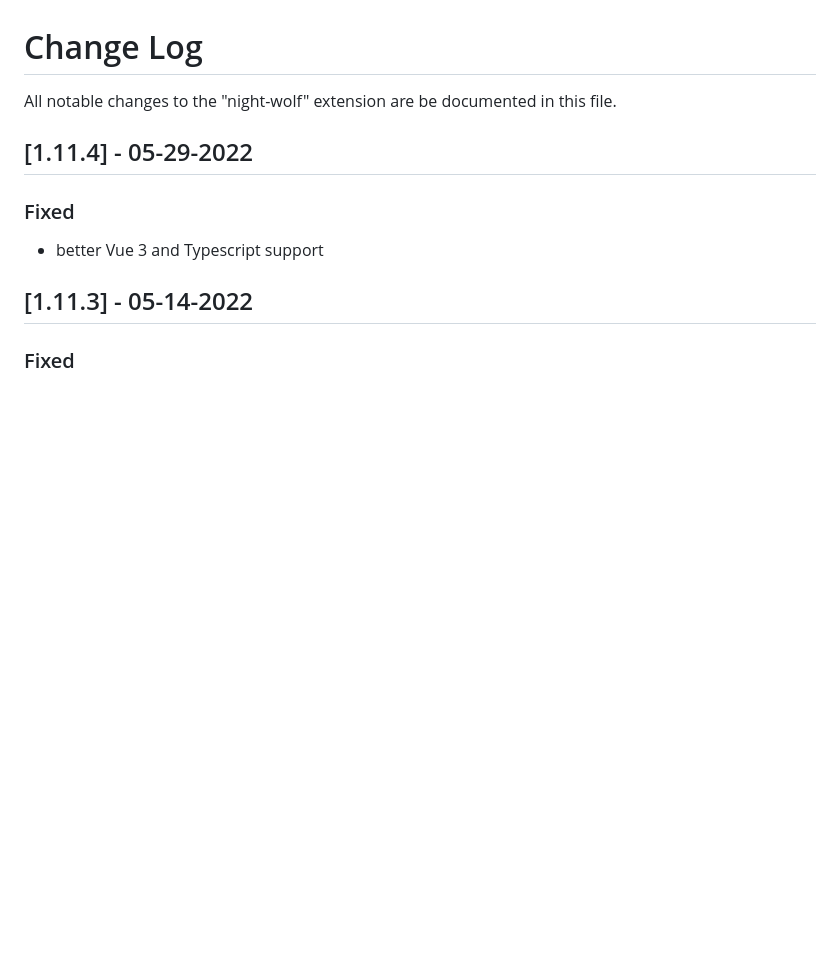
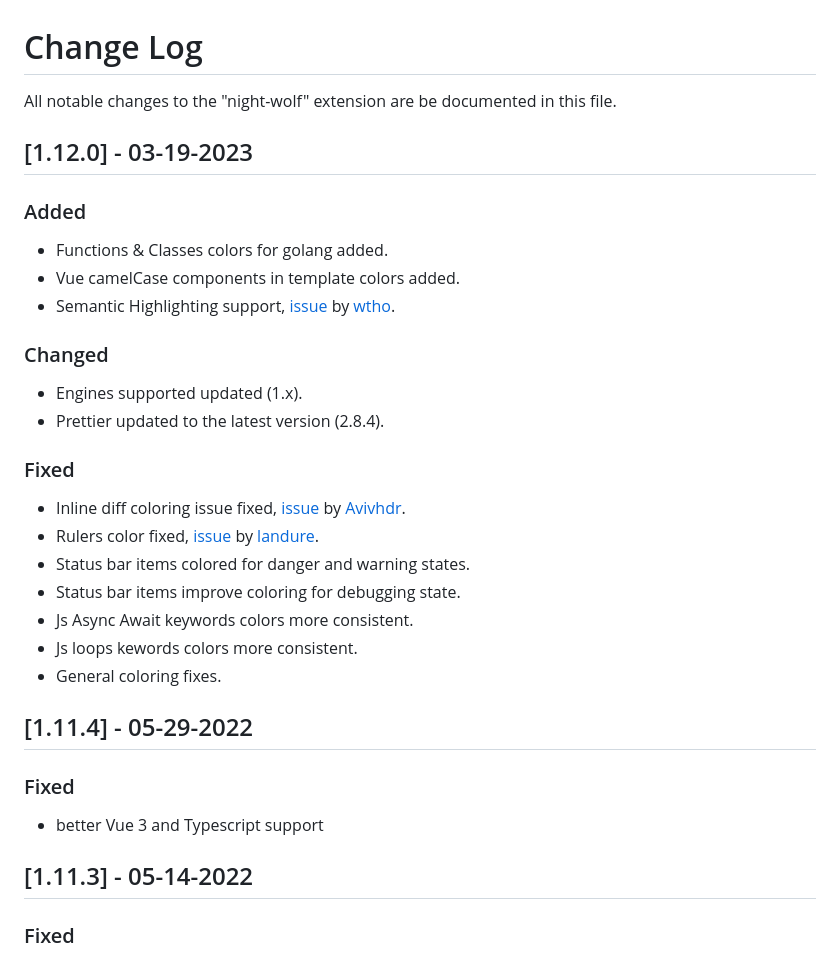
Before and after one commit to mao-santaella-rs/NightWolfTheme, a Markdown page: CHANGELOG.md, the part around the change. GitHub-like rendering; blank space fills up the shorter version.

```diff
--- a/CHANGELOG.md
+++ b/CHANGELOG.md
@@ -1,6 +1,27 @@
 # Change Log
 
 All notable changes to the "night-wolf" extension are be documented in this file.
+
+## [1.12.0] - 03-19-2023
+
+### Added
+- Functions & Classes colors for golang added.
+- Vue camelCase components in template colors added.
+- Semantic Highlighting support, [issue](https://github.com/mao-santaella-rs/NightWolfTheme/issues/36) by [wtho](https://github.com/wtho).
+
+### Changed
+- Engines supported updated (1.x).
+- Prettier updated to the latest version (2.8.4).
+
+### Fixed
+- Inline diff coloring issue fixed, [issue](https://github.com/mao-santaella-rs/NightWolfTheme/issues/33) by [Avivhdr](https://github.com/Avivhdr).
+- Rulers color fixed, [issue](https://github.com/mao-santaella-rs/NightWolfTheme/issues/43) by [landure](https://github.com/landure).
+- Status bar items colored for danger and warning states.
+- Status bar items improve coloring for debugging state.
+- Js Async Await keywords colors more consistent.
+- Js loops kewords colors more consistent.
+- General coloring fixes.
+
 
 ## [1.11.4] - 05-29-2022
 
```
